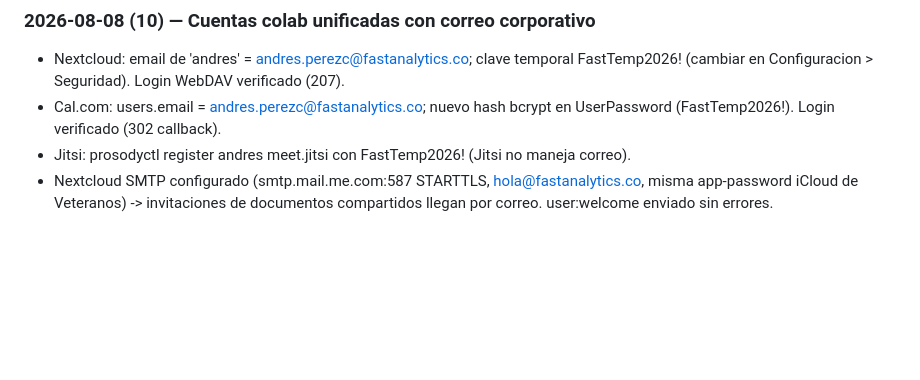
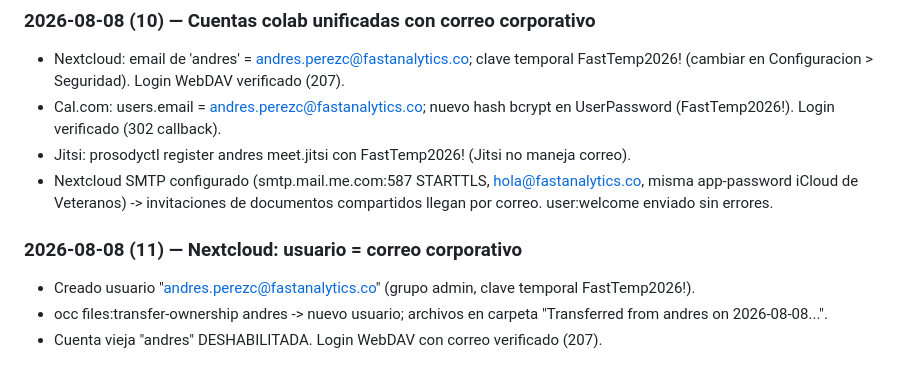
Before and after one commit to andrego50/web_site_fastanalytics, a Markdown page: README.md, the part around the change. Rendered like a GitHub page; blank space fills up the shorter version.

Commit message:
Bitacora: usuario Nextcloud = correo

```diff
--- a/README.md
+++ b/README.md
@@ -263,3 +263,8 @@ En previews locales, el formulario de agenda apunta a `http://<host>:8787/demo-r
 - Cal.com: users.email = andres.perezc@fastanalytics.co; nuevo hash bcrypt en UserPassword (FastTemp2026!). Login verificado (302 callback).
 - Jitsi: prosodyctl register andres meet.jitsi con FastTemp2026! (Jitsi no maneja correo).
 - Nextcloud SMTP configurado (smtp.mail.me.com:587 STARTTLS, hola@fastanalytics.co, misma app-password iCloud de Veteranos) -> invitaciones de documentos compartidos llegan por correo. user:welcome enviado sin errores.
+
+### 2026-08-08 (11) — Nextcloud: usuario = correo corporativo
+- Creado usuario "andres.perezc@fastanalytics.co" (grupo admin, clave temporal FastTemp2026!).
+- occ files:transfer-ownership andres -> nuevo usuario; archivos en carpeta "Transferred from andres on 2026-08-08...".
+- Cuenta vieja "andres" DESHABILITADA. Login WebDAV con correo verificado (207).
```
